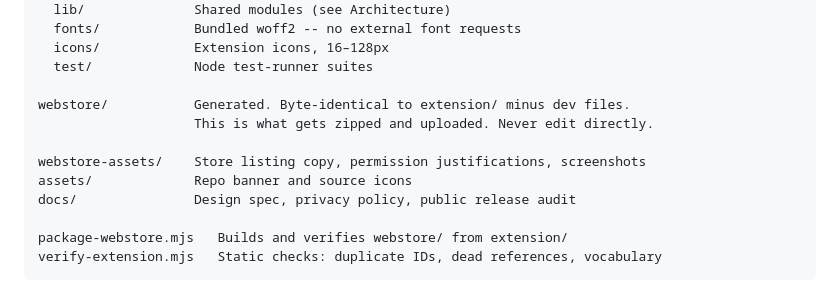
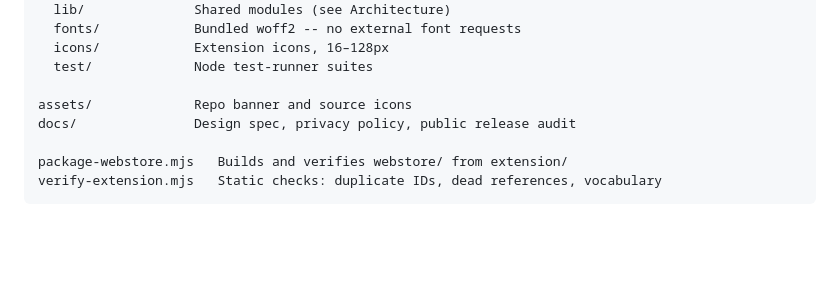
Before and after one commit to KayTwoOne/BMFinder, a Markdown page: README.md, the part around the change. Rendered like a GitHub page; blank space fills up the shorter version.

```diff
--- a/README.md
+++ b/README.md
@@ -178,10 +178,6 @@ extension/          The extension. This is the product.
   icons/            Extension icons, 16–128px
   test/             Node test-runner suites
 
-webstore/           Generated. Byte-identical to extension/ minus dev files.
-                    This is what gets zipped and uploaded. Never edit directly.
-
-webstore-assets/    Store listing copy, permission justifications, screenshots
 assets/             Repo banner and source icons
 docs/               Design spec, privacy policy, public release audit
 
```
